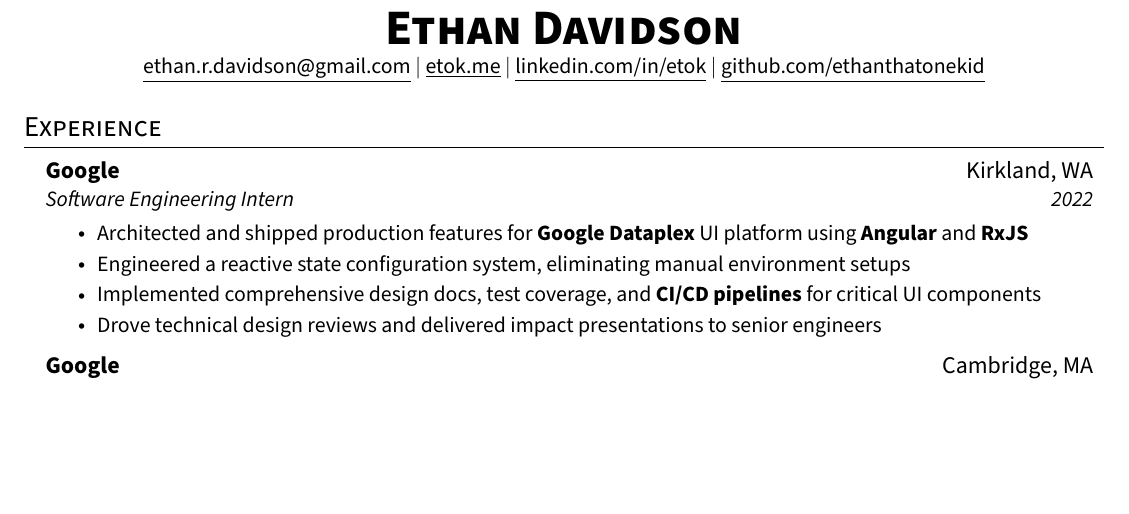
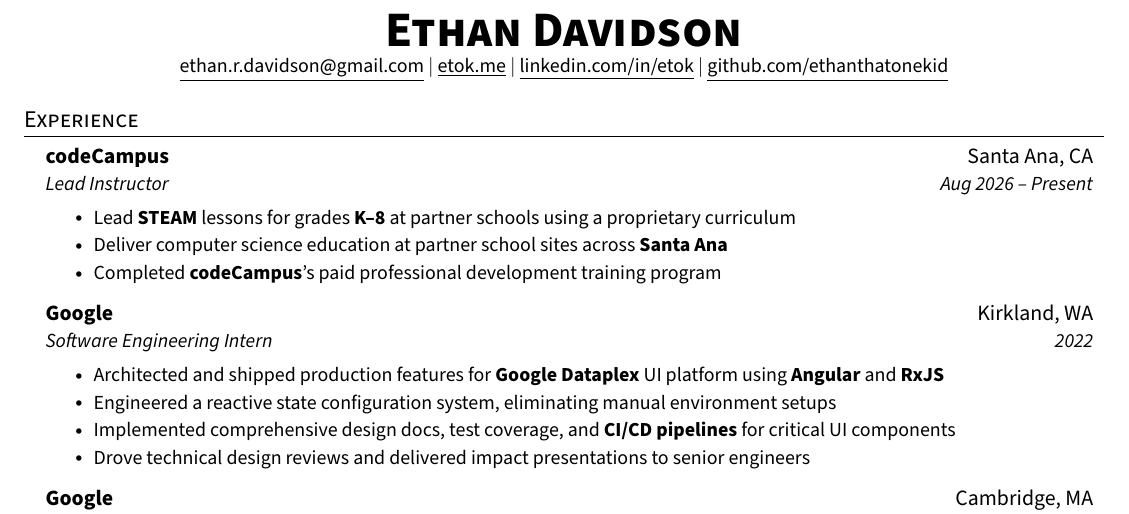
Before and after one commit to EthanThatOneKid/resume, a LaTeX CV (resume.tex): part of the page, cut so that both start at the same text, the shorter picture padded with empty space. Compiled offline with pdfLaTeX.

Commit message:
Add codeCampus Lead Instructor experience

```diff
--- a/resume.tex
+++ b/resume.tex
@@ -5,7 +5,7 @@
 % License: MIT
 %------------------------
 
-\documentclass[letterpaper,12pt]{article}
+\documentclass[letterpaper,11pt]{article}
 \usepackage{lmodern}
 \usepackage{latexsym}
 \usepackage[empty]{fullpage}
@@ -120,6 +120,16 @@
 \section{Experience}
 \resumeSubHeadingListStart
   \resumeSubheading
+    {codeCampus}{Santa Ana, CA}
+    {Lead Instructor}{Aug 2026 -- Present}
+
+    \resumeItemListStart
+      \resumeItem{Lead \textbf{STEAM} lessons for grades \textbf{K--8} at partner schools using a proprietary curriculum}
+      \resumeItem{Deliver computer science education at partner school sites across \textbf{Santa Ana}}
+      \resumeItem{Completed \textbf{codeCampus}'s paid professional development training program}
+    \resumeItemListEnd
+
+  \resumeSubheading
     {Google}{Kirkland, WA}
     {Software Engineering Intern}{2022}
 
```
Also changed, not shown: resume.pdf.
